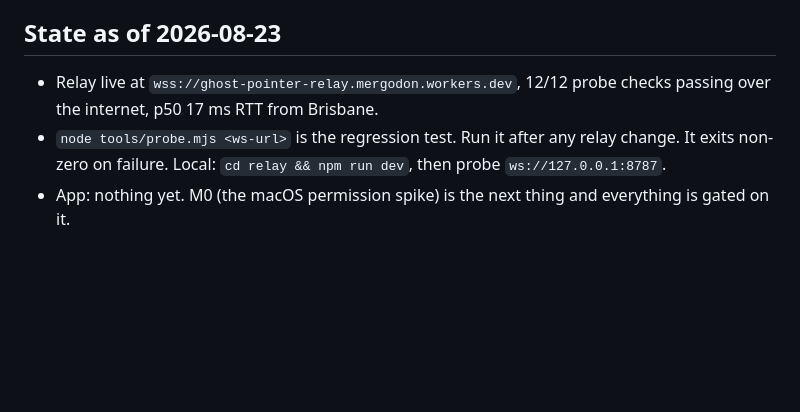
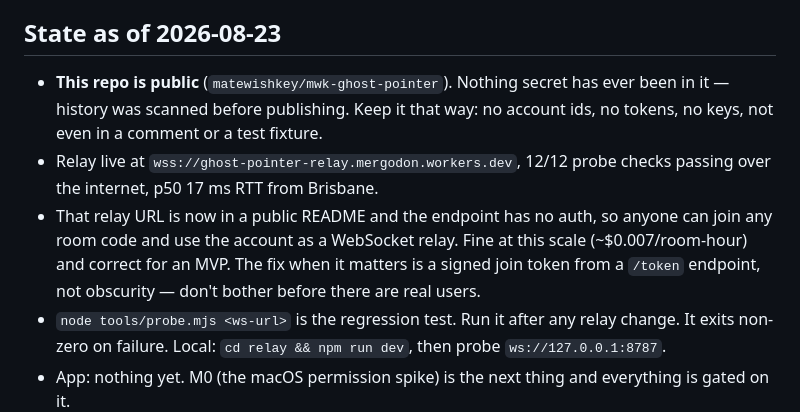
Before and after one commit to matewishkey/mwk-ghost-pointer, a Markdown page: CLAUDE.md, the part around the change. Rendered like a GitHub page; blank space fills up the shorter version.

Commit message:
Note public-repo status and the open-relay tradeoff
Repo moved to matewishkey and made public. History scanned for secrets
before publishing: clean. Records that the relay endpoint is unauthenticated
by design for the MVP, and what the real fix is when it matters.

Co-Authored-By: Claude Opus 5 (1M context) <noreply@anthropic.com>

```diff
--- a/CLAUDE.md
+++ b/CLAUDE.md
@@ -12,8 +12,15 @@ sharing the screen. `docs/spec.md` is the contract — read it before touching a
 
 ## State as of 2026-08-23
 
+- **This repo is public** (`matewishkey/mwk-ghost-pointer`). Nothing secret has ever been in
+  it — history was scanned before publishing. Keep it that way: no account ids, no tokens, no
+  keys, not even in a comment or a test fixture.
 - Relay live at `wss://ghost-pointer-relay.mergodon.workers.dev`, 12/12 probe checks passing
   over the internet, p50 17 ms RTT from Brisbane.
+- That relay URL is now in a public README and the endpoint has no auth, so anyone can join
+  any room code and use the account as a WebSocket relay. Fine at this scale (~$0.007/room-hour)
+  and correct for an MVP. The fix when it matters is a signed join token from a `/token`
+  endpoint, not obscurity — don't bother before there are real users.
 - `node tools/probe.mjs <ws-url>` is the regression test. Run it after any relay change.
   It exits non-zero on failure. Local: `cd relay && npm run dev`, then probe `ws://127.0.0.1:8787`.
 - App: nothing yet. M0 (the macOS permission spike) is the next thing and everything is gated
```
